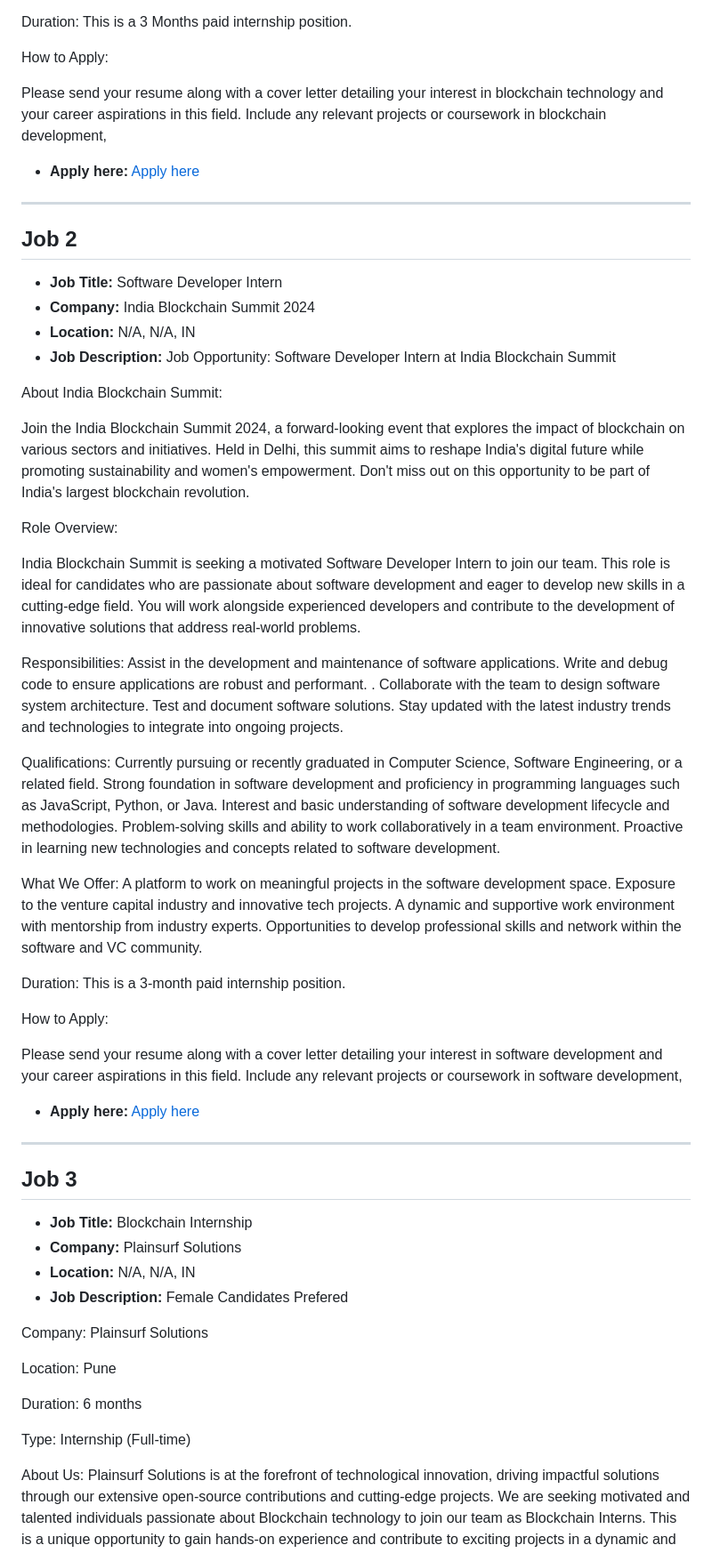
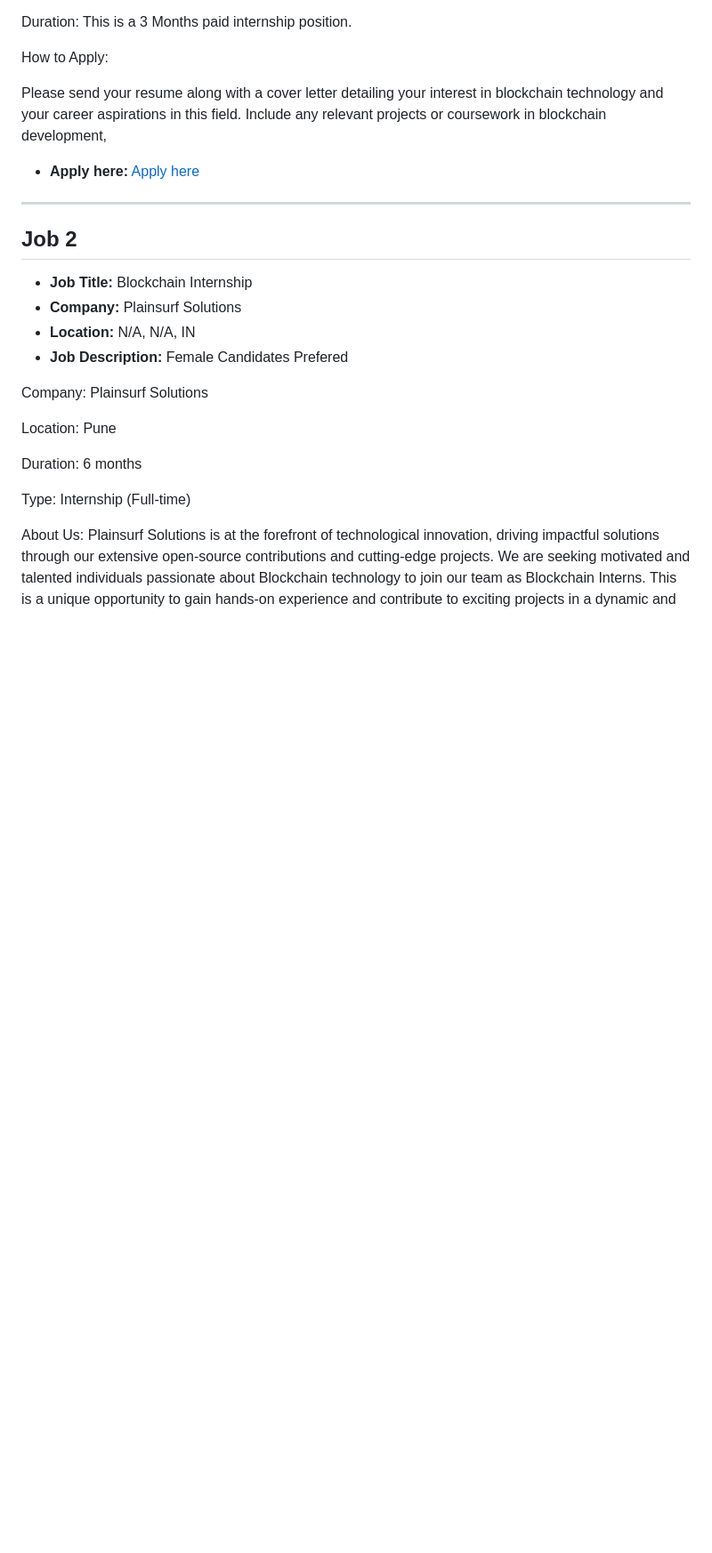
Before and after one commit to tusharpamnani/Job-Postings, a Markdown page: README.md, the part around the change printed below. Shown: that part at 89% size. Drawn GitHub-style; blank space fills up the shorter version.

```diff
--- a/README.md
+++ b/README.md
@@ -62,51 +62,6 @@ Please send your resume along with a cover letter detailing your interest in blo
 ---
 
 ## Job 2
-
-- **Job Title:** Software Developer Intern
-- **Company:** India Blockchain Summit 2024
-- **Location:** N/A, N/A, IN
-- **Job Description:** Job Opportunity: Software Developer Intern at India Blockchain Summit
-
-About India Blockchain Summit:
-
-Join the India Blockchain Summit 2024, a forward-looking event that explores the impact of blockchain on various sectors and initiatives. Held in Delhi, this summit aims to reshape India's digital future while promoting sustainability and women's empowerment. Don't miss out on this opportunity to be part of India's largest blockchain revolution.
-
-Role Overview:
-
-India Blockchain Summit is seeking a motivated Software Developer Intern to join our team. This role is ideal for candidates who are passionate about software development and eager to develop new skills in a cutting-edge field. You will work alongside experienced developers and contribute to the development of innovative solutions that address real-world problems.
-
-Responsibilities:
-Assist in the development and maintenance of software applications.
-Write and debug code to ensure applications are robust and performant.
-. Collaborate with the team to design software system architecture.
-Test and document software solutions.
-Stay updated with the latest industry trends and technologies to integrate into ongoing projects.
-
-Qualifications:
-Currently pursuing or recently graduated in Computer Science, Software Engineering, or a related field.
-Strong foundation in software development and proficiency in programming languages such as JavaScript, Python, or Java.
-Interest and basic understanding of software development lifecycle and methodologies.
-Problem-solving skills and ability to work collaboratively in a team environment.
-Proactive in learning new technologies and concepts related to software development.
-
-What We Offer:
-A platform to work on meaningful projects in the software development space.
-Exposure to the venture capital industry and innovative tech projects.
-A dynamic and supportive work environment with mentorship from industry experts.
-Opportunities to develop professional skills and network within the software and VC community.
-
-Duration: This is a 3-month paid internship position.
-
-How to Apply:
-
-Please send your resume along with a cover letter detailing your interest in software development and your career aspirations in this field. Include any relevant projects or coursework in software development,
-
-- **Apply here:** [Apply here](https://www.shine.com/jobs/software-developer-intern-permanent/india-blockchain-summit-2024/15028986)
-
----
-
-## Job 3
 
 - **Job Title:** Blockchain Internship
 - **Company:** Plainsurf Solutions
```
Also changed, not shown: other parts of README.md (+77 -44 lines).
